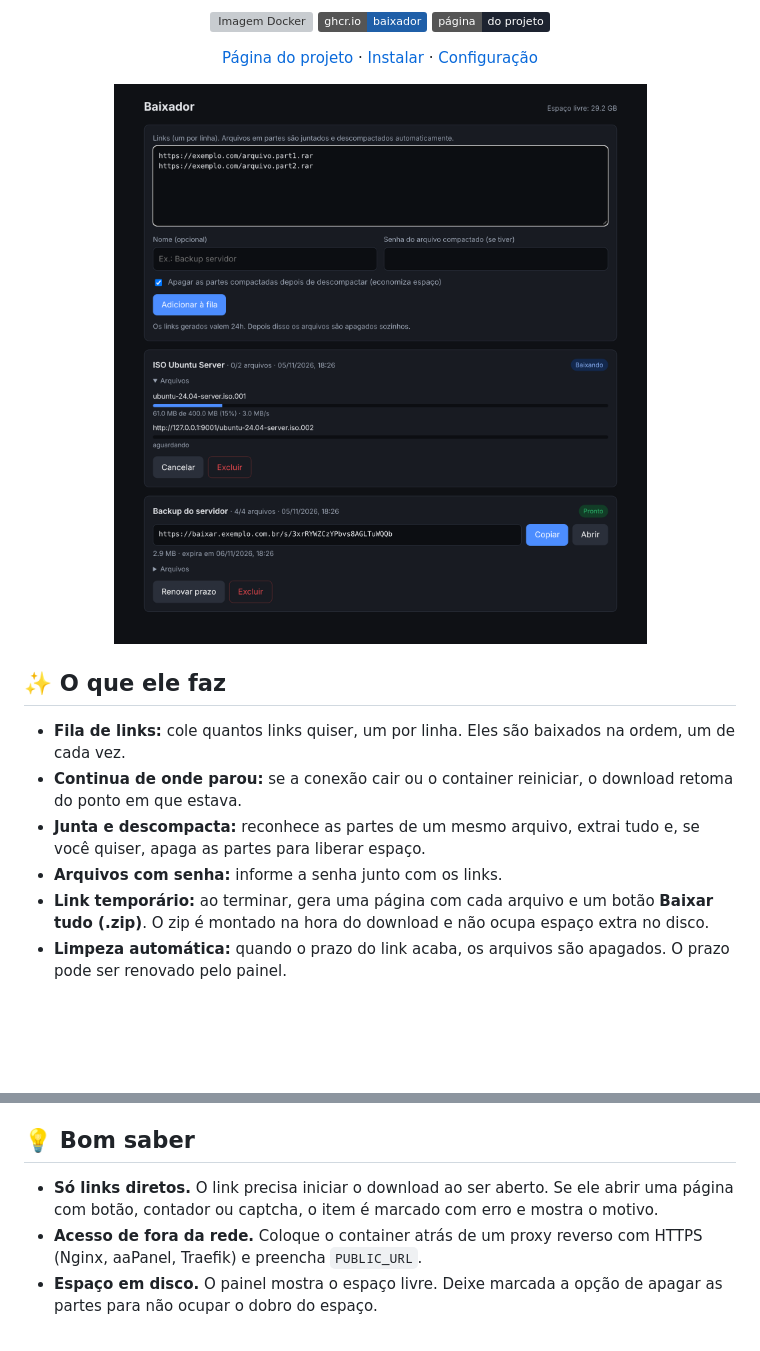
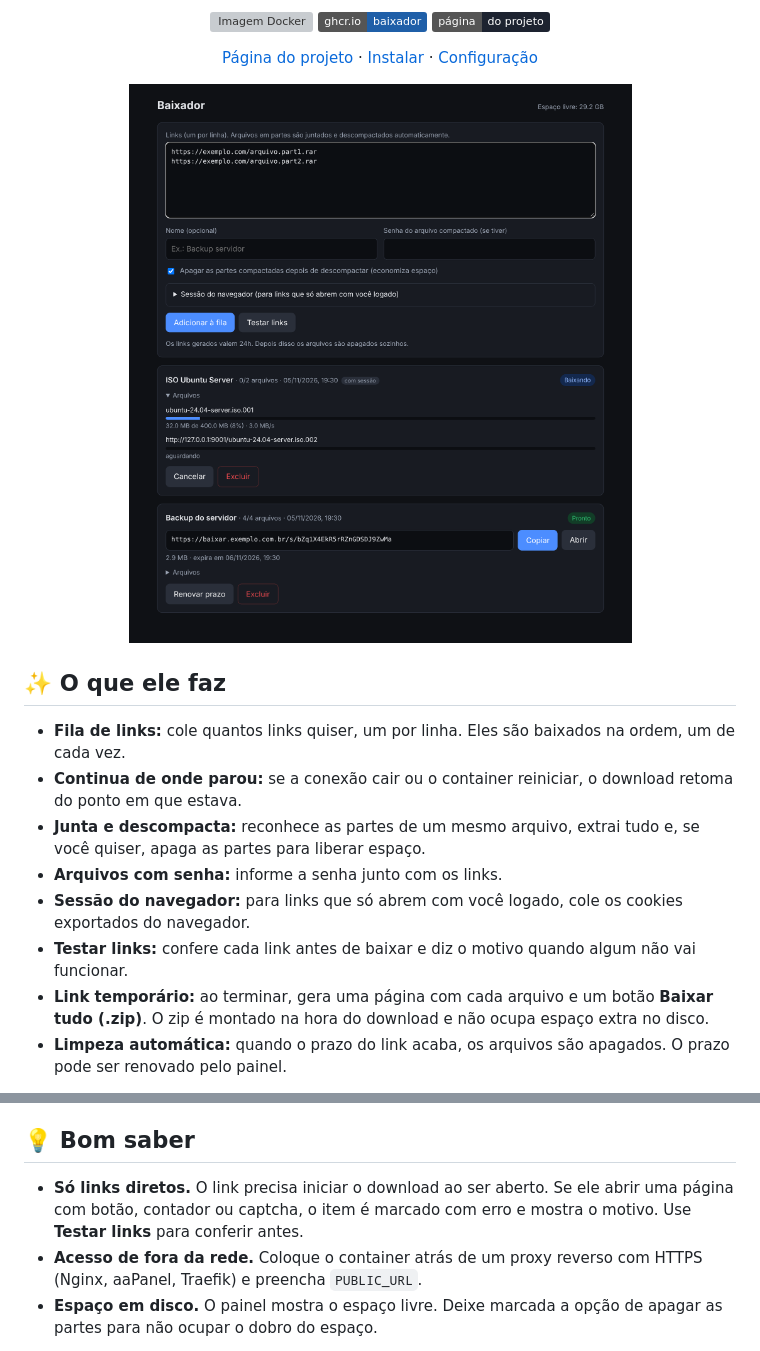
Before and after one commit to MichaelRodriguesOficial/baixador, a Markdown page: README.md, 2 parts joined by grey strips. GitHub-like rendering; pictures changed too: docs/painel.png; badges without logos; blank space fills up the shorter version; grey boxes are pictures that could not be loaded.

```diff
--- a/README.md
+++ b/README.md
@@ -22,6 +22,8 @@ Fila de downloads self-hosted em Docker: baixa uma lista de links um de cada vez
 - **Continua de onde parou:** se a conexão cair ou o container reiniciar, o download retoma do ponto em que estava.
 - **Junta e descompacta:** reconhece as partes de um mesmo arquivo, extrai tudo e, se você quiser, apaga as partes para liberar espaço.
 - **Arquivos com senha:** informe a senha junto com os links.
+- **Sessão do navegador:** para links que só abrem com você logado, cole os cookies exportados do navegador.
+- **Testar links:** confere cada link antes de baixar e diz o motivo quando algum não vai funcionar.
 - **Link temporário:** ao terminar, gera uma página com cada arquivo e um botão **Baixar tudo (.zip)**. O zip é montado na hora do download e não ocupa espaço extra no disco.
 - **Limpeza automática:** quando o prazo do link acaba, os arquivos são apagados. O prazo pode ser renovado pelo painel.
 
@@ -82,7 +106,7 @@ O painel é protegido por usuário e senha. A página do link (`/s/...`) não pe
 
 ## 💡 Bom saber
 
-- **Só links diretos.** O link precisa iniciar o download ao ser aberto. Se ele abrir uma página com botão, contador ou captcha, o item é marcado com erro e mostra o motivo.
+- **Só links diretos.** O link precisa iniciar o download ao ser aberto. Se ele abrir uma página com botão, contador ou captcha, o item é marcado com erro e mostra o motivo. Use **Testar links** para conferir antes.
 - **Acesso de fora da rede.** Coloque o container atrás de um proxy reverso com HTTPS (Nginx, aaPanel, Traefik) e preencha `PUBLIC_URL`.
 - **Espaço em disco.** O painel mostra o espaço livre. Deixe marcada a opção de apagar as partes para não ocupar o dobro do espaço.
 
```
Also changed, not shown: other parts of README.md (+22 -0 lines), docs/compartilhar.png, 4 other files.
